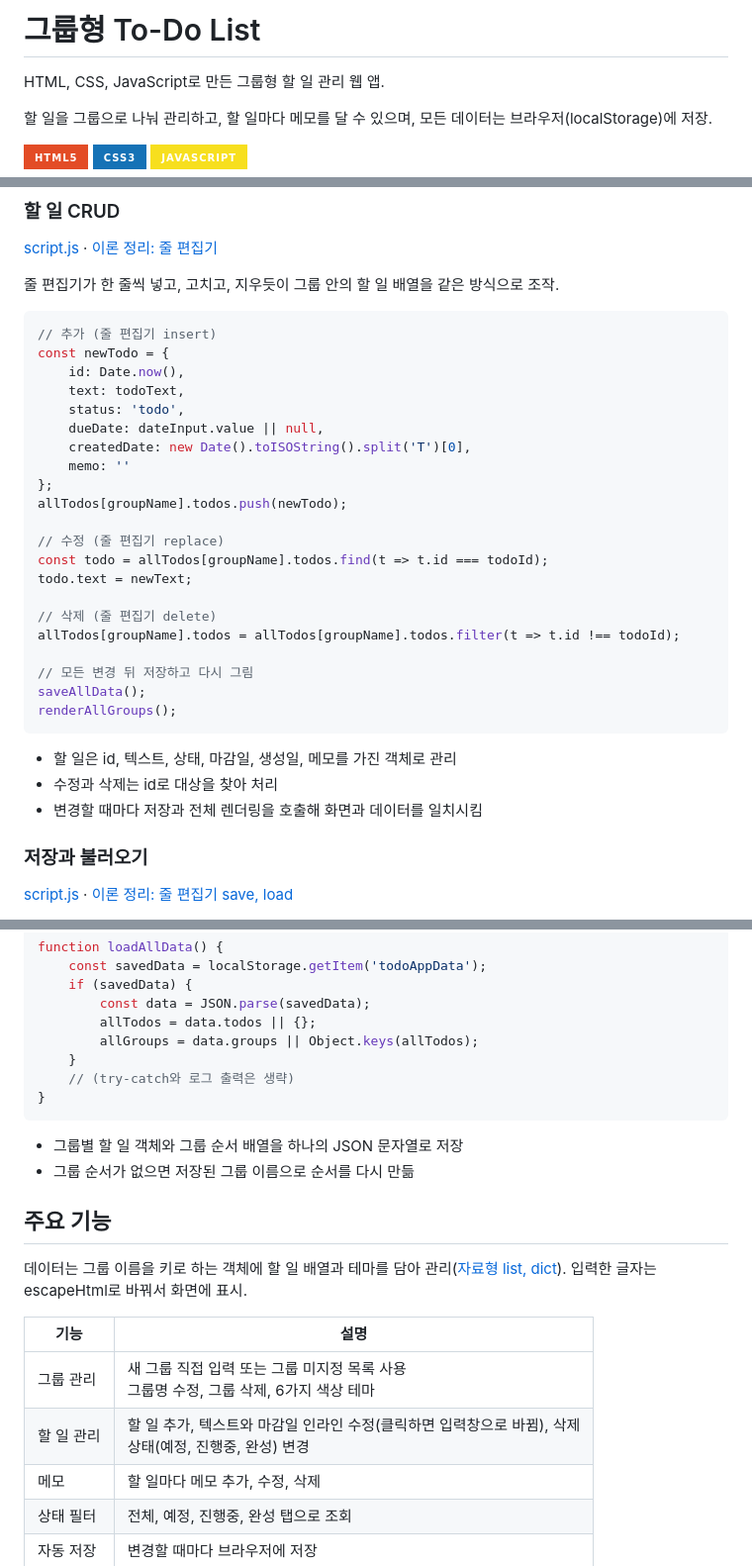
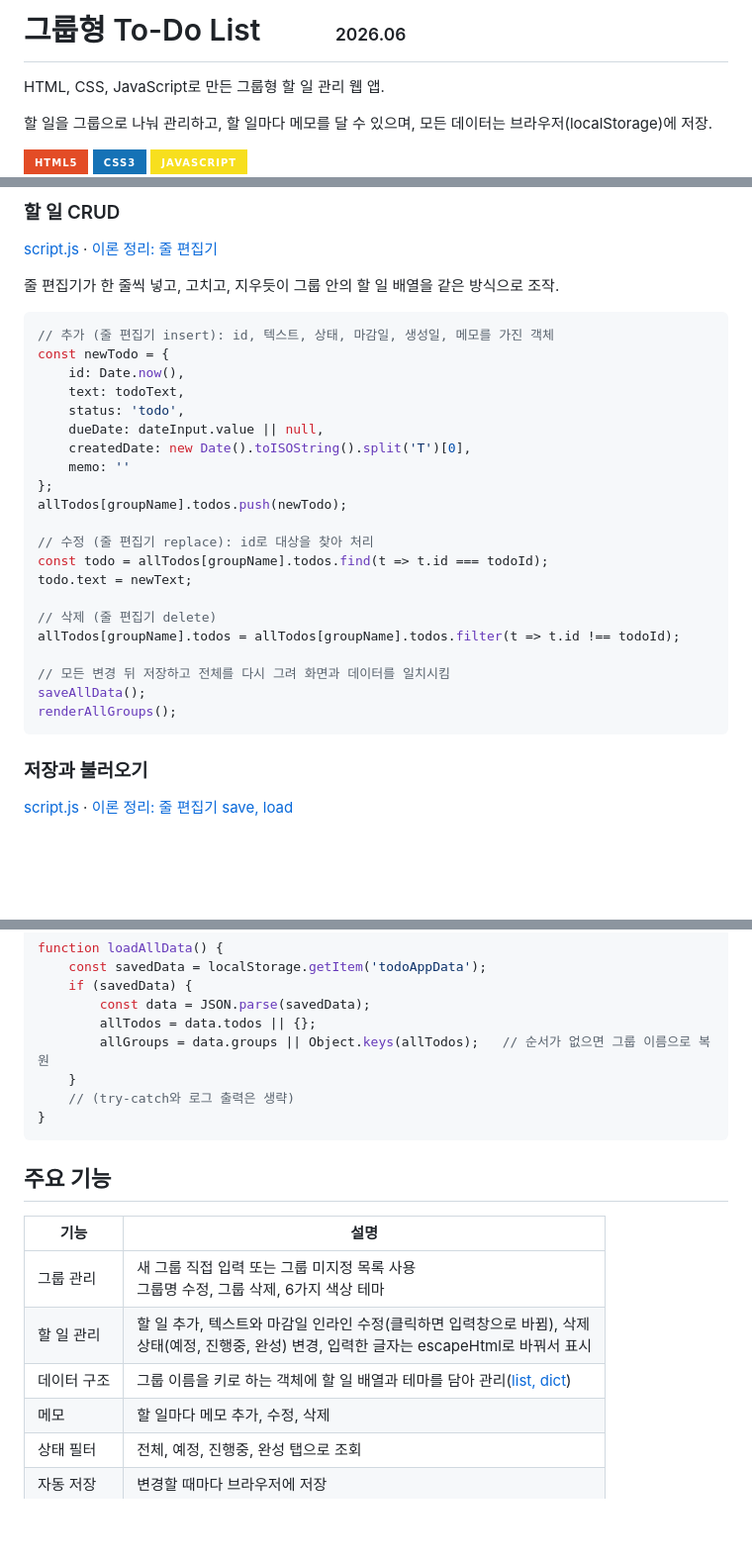
Before and after one commit to Jenny5789/todo_list, a Markdown page: README.md, 3 parts joined by grey strips. Shown at 99% size. Rendered like a GitHub page; badges without logos; blank space fills up the shorter version.

Commit message:
docs: README 설명 줄이기, 제목 옆 연월 추가
Co-Authored-By: Claude Opus 5.5 <noreply@anthropic.com>

````diff
--- a/README.md
+++ b/README.md
@@ -1,4 +1,4 @@
-# 그룹형 To-Do List
+# 그룹형 To-Do List &nbsp;&nbsp;&nbsp;&nbsp;&nbsp;&nbsp;&nbsp;&nbsp;&nbsp;<small><small><small>2026.06</small></small></small>
 
 HTML, CSS, JavaScript로 만든 그룹형 할 일 관리 웹 앱.
 
@@ -19,7 +19,7 @@ HTML, CSS, JavaScript로 만든 그룹형 할 일 관리 웹 앱.
 줄 편집기가 한 줄씩 넣고, 고치고, 지우듯이 그룹 안의 할 일 배열을 같은 방식으로 조작.
 
 ```javascript
-// 추가 (줄 편집기 insert)
+// 추가 (줄 편집기 insert): id, 텍스트, 상태, 마감일, 생성일, 메모를 가진 객체
 const newTodo = {
     id: Date.now(),
     text: todoText,
@@ -30,21 +30,17 @@ const newTodo = {
 };
 allTodos[groupName].todos.push(newTodo);
 
-// 수정 (줄 편집기 replace)
+// 수정 (줄 편집기 replace): id로 대상을 찾아 처리
 const todo = allTodos[groupName].todos.find(t => t.id === todoId);
 todo.text = newText;
 
 // 삭제 (줄 편집기 delete)
 allTodos[groupName].todos = allTodos[groupName].todos.filter(t => t.id !== todoId);
 
-// 모든 변경 뒤 저장하고 다시 그림
+// 모든 변경 뒤 저장하고 전체를 다시 그려 화면과 데이터를 일치시킴
 saveAllData();
 renderAllGroups();
 ```
-
-- 할 일은 id, 텍스트, 상태, 마감일, 생성일, 메모를 가진 객체로 관리
-- 수정과 삭제는 id로 대상을 찾아 처리
-- 변경할 때마다 저장과 전체 렌더링을 호출해 화면과 데이터를 일치시킴
 
 ### 저장과 불러오기
 
@@ -63,23 +59,19 @@ function loadAllData() {
     if (savedData) {
         const data = JSON.parse(savedData);
         allTodos = data.todos || {};
-        allGroups = data.groups || Object.keys(allTodos);
+        allGroups = data.groups || Object.keys(allTodos);   // 순서가 없으면 그룹 이름으로 복원
     }
     // (try-catch와 로그 출력은 생략)
 }
 ```
 
-- 그룹별 할 일 객체와 그룹 순서 배열을 하나의 JSON 문자열로 저장
-- 그룹 순서가 없으면 저장된 그룹 이름으로 순서를 다시 만듦
-
 ## 주요 기능
-
-데이터는 그룹 이름을 키로 하는 객체에 할 일 배열과 테마를 담아 관리([자료형 list, dict](https://github.com/Jenny5789/python/blob/main/study_archive/theory/03_data_types.md)). 입력한 글자는 escapeHtml로 바꿔서 화면에 표시.
 
 | 기능 | 설명 |
 |---|---|
 | 그룹 관리 | 새 그룹 직접 입력 또는 그룹 미지정 목록 사용<br>그룹명 수정, 그룹 삭제, 6가지 색상 테마 |
-| 할 일 관리 | 할 일 추가, 텍스트와 마감일 인라인 수정(클릭하면 입력창으로 바뀜), 삭제<br>상태(예정, 진행중, 완성) 변경 |
+| 할 일 관리 | 할 일 추가, 텍스트와 마감일 인라인 수정(클릭하면 입력창으로 바뀜), 삭제<br>상태(예정, 진행중, 완성) 변경, 입력한 글자는 escapeHtml로 바꿔서 표시 |
+| 데이터 구조 | 그룹 이름을 키로 하는 객체에 할 일 배열과 테마를 담아 관리([list, dict](https://github.com/Jenny5789/python/blob/main/study_archive/theory/03_data_types.md)) |
 | 메모 | 할 일마다 메모 추가, 수정, 삭제 |
 | 상태 필터 | 전체, 예정, 진행중, 완성 탭으로 조회 |
 | 자동 저장 | 변경할 때마다 브라우저에 저장 |
````
